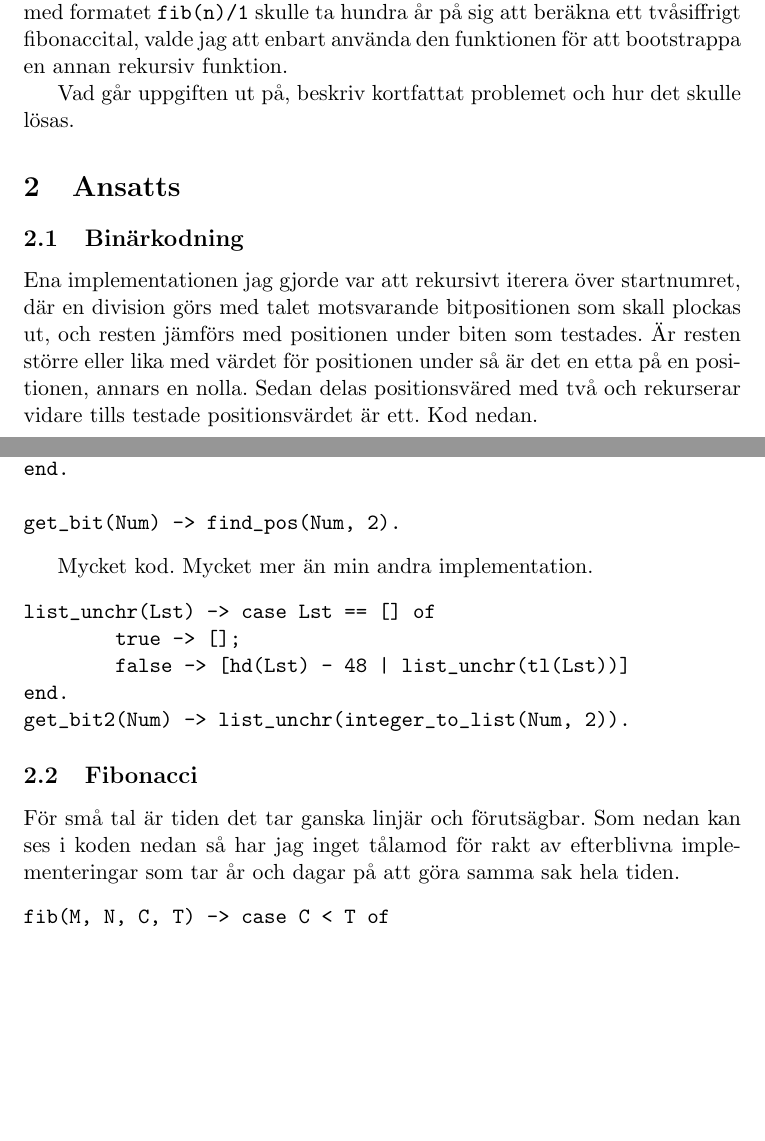
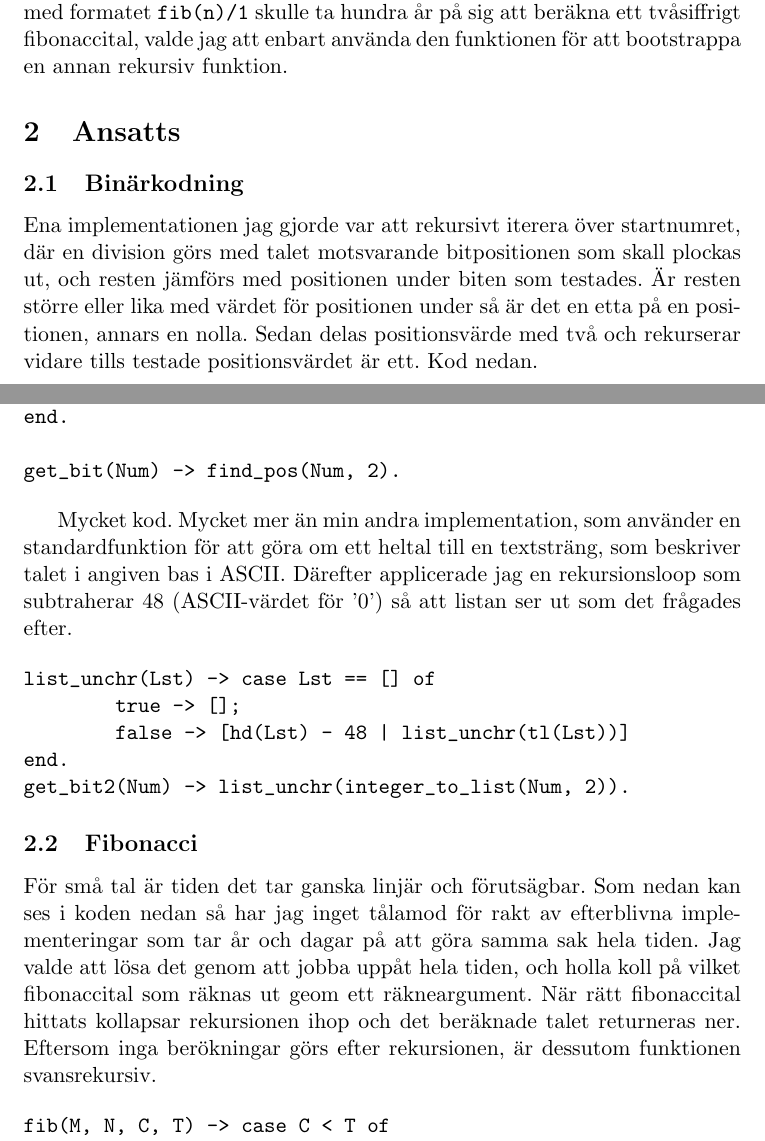
Before and after one commit to slaeshjag/progII, a LaTeX document (sem1/template.tex): two parts of pages 1 and 2 of 4, joined at a grey line, cut so that both start at the same text, the shorter picture padded with empty space. Compiled offline with pdfLaTeX.

Commit message:
Final for sem1?

```diff
--- a/sem1/template.tex
+++ b/sem1/template.tex
@@ -27,8 +27,6 @@ Uppgiften går ut på att konstruera två olika implementationer av en funktion
 \subsection{Fibonacci}
 Uppgiften går ut på att konstruera ett funktionsanrop som beräknar n:te fibonaccitalet. Eftersom en funktion som strikt var rekursiv till sig själv med formatet \texttt{fib(n)/1} skulle ta hundra år på sig att beräkna ett tvåsiffrigt fibonaccital, valde jag att enbart använda den funktionen för att bootstrappa en annan rekursiv funktion.
 
-Vad går uppgiften ut på, beskriv kortfattat problemet och hur det skulle lösas.
-
 
 
 
@@ -38,7 +36,7 @@ Vad går uppgiften ut på, beskriv kortfattat problemet och hur det skulle lösa
 
 \subsection{Binärkodning}
 
-Ena implementationen jag gjorde var att rekursivt iterera över startnumret, där en division görs med talet motsvarande bitpositionen som skall plockas ut, och resten jämförs med positionen under biten som testades. Är resten större eller lika med värdet för positionen under så är det en etta på en positionen, annars en nolla. Sedan delas positionsväred med två och rekurserar vidare tills testade positionsvärdet är ett. Kod nedan.
+Ena implementationen jag gjorde var att rekursivt iterera över startnumret, där en division görs med talet motsvarande bitpositionen som skall plockas ut, och resten jämförs med positionen under biten som testades. Är resten större eller lika med värdet för positionen under så är det en etta på en positionen, annars en nolla. Sedan delas positionsvärde med två och rekurserar vidare tills testade positionsvärdet är ett. Kod nedan.
 
 \begin{verbatim}
 get_bit(Num, Pos) -> case Pos =< 1 of
@@ -57,7 +55,7 @@ end.
 get_bit(Num) -> find_pos(Num, 2).
 \end{verbatim}
 
-Mycket kod. Mycket mer än min andra implementation.
+Mycket kod. Mycket mer än min andra implementation, som använder en standardfunktion för att göra om ett heltal till en textsträng, som beskriver talet i angiven bas i ASCII. Därefter applicerade jag en rekursionsloop som subtraherar 48 (ASCII-värdet för '0') så att listan ser ut som det frågades efter.
 
 \begin{verbatim}
 list_unchr(Lst) -> case Lst == [] of
@@ -69,7 +67,7 @@ get_bit2(Num) -> list_unchr(integer_to_list(Num, 2)).
 
 \subsection{Fibonacci}
 
-För små tal är tiden det tar ganska linjär och förutsägbar. Som nedan kan ses i koden nedan så har jag inget tålamod för rakt av efterblivna implementeringar som tar år och dagar på att göra samma sak hela tiden.
+För små tal är tiden det tar ganska linjär och förutsägbar. Som nedan kan ses i koden nedan så har jag inget tålamod för rakt av efterblivna implementeringar som tar år och dagar på att göra samma sak hela tiden. Jag valde att lösa det genom att jobba uppåt hela tiden, och holla koll på vilket fibonaccital som räknas ut geom ett räkneargument. När rätt fibonaccital hittats kollapsar rekursionen ihop och det beräknade talet returneras ner. Eftersom inga berökningar görs efter rekursionen, är dessutom funktionen svansrekursiv.
 
 \begin{verbatim}
 fib(M, N, C, T) -> case C < T of
```
Also changed, not shown: sem1/template.tex (8 more changed lines).
